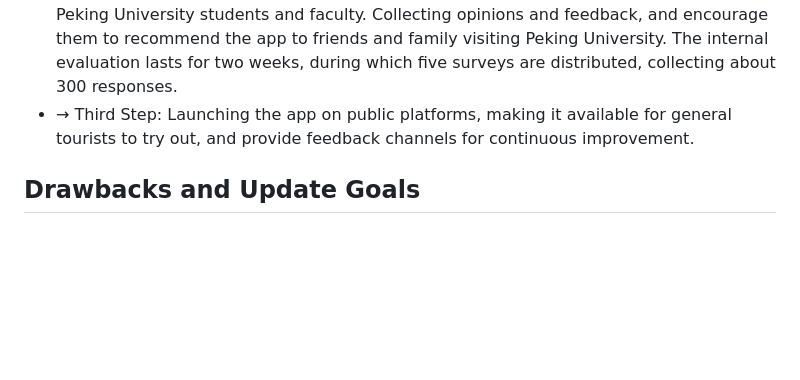
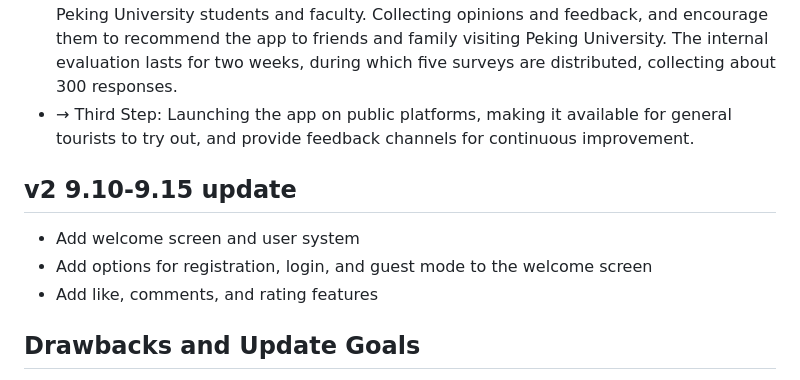
Before and after one commit to laokaoya/PKU_Travel_Guide, a Markdown page: README.md, the part around the change. Rendered like a GitHub page; blank space fills up the shorter version.

```diff
--- a/README.md
+++ b/README.md
@@ -22,6 +22,10 @@
 - Second Step: Releasing a test version on an anonymous campus forum for evaluation by Peking University students and faculty. Collecting opinions and feedback, and encourage them to recommend the app to friends and family visiting Peking University. The internal evaluation lasts for two weeks, during which five surveys are distributed, collecting about 300 responses.
 - → Third Step: Launching the app on public platforms, making it available for general tourists to try out, and provide feedback channels for continuous improvement.
 
+## v2 9.10-9.15 update
+- Add welcome screen and user system
+- Add options for registration, login, and guest mode to the welcome screen
+- Add like, comments, and rating features
 
 ## Drawbacks and Update Goals
 - Attempt to implement multiple language versions.
```
